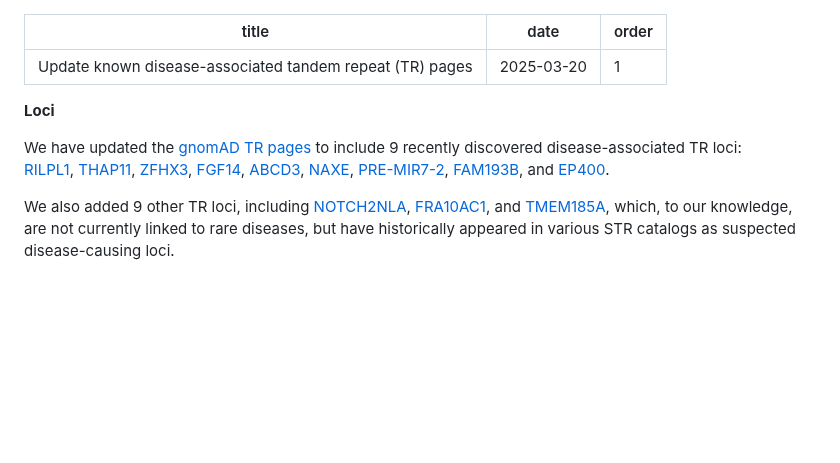
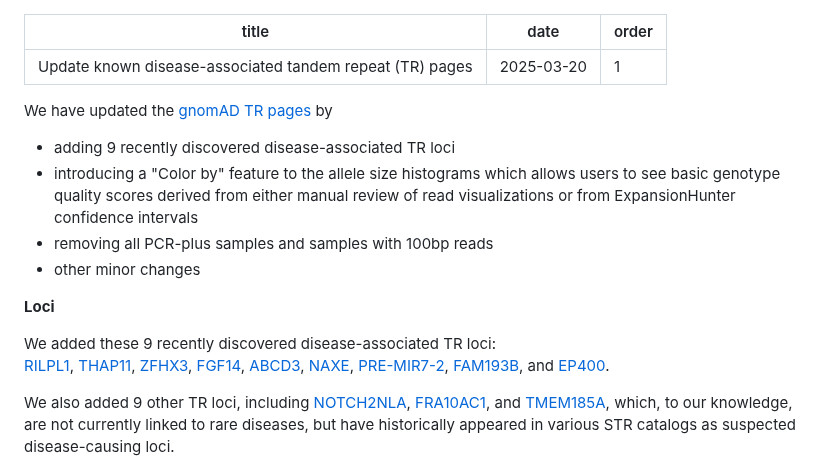
Before and after one commit to broadinstitute/gnomad-blog, a Markdown page: content/changelog/2025-03-known-disease-associated-tandem-repeat-pages.md, the part around the change. Rendered like a GitHub page; blank space fills up the shorter version.

```diff
--- a/content/changelog/2025-03-known-disease-associated-tandem-repeat-pages.md
+++ b/content/changelog/2025-03-known-disease-associated-tandem-repeat-pages.md
@@ -4,9 +4,17 @@ date: 2025-03-20
 order: 1
 ---
 
+We have updated the [gnomAD TR pages](https://gnomad.broadinstitute.org/short-tandem-repeats?dataset=gnomad_r4) by
+- adding 9 recently discovered disease-associated TR loci
+- introducing a "Color by" feature to the allele size histograms which allows users to see basic genotype quality scores derived from either manual review of read visualizations or from ExpansionHunter confidence intervals
+- removing all PCR-plus samples and samples with 100bp reads
+- other minor changes
+
+<!-- end_excerpt -->
+
 **Loci**
 
-We have updated the [gnomAD TR pages](https://gnomad.broadinstitute.org/short-tandem-repeats?dataset=gnomad_r4) to include 9 recently discovered disease-associated TR loci:
+We added these 9 recently discovered disease-associated TR loci:
 [RILPL1](https://gnomad.broadinstitute.org/short-tandem-repeat/RILPL1?dataset=gnomad_r4),
 [THAP11](https://gnomad.broadinstitute.org/short-tandem-repeat/THAP11?dataset=gnomad_r4),
 [ZFHX3](https://gnomad.broadinstitute.org/short-tandem-repeat/ZFHX3?dataset=gnomad_r4),
```
